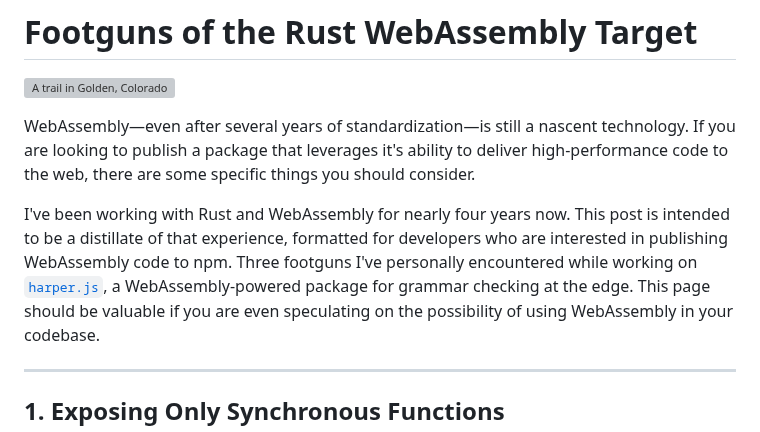
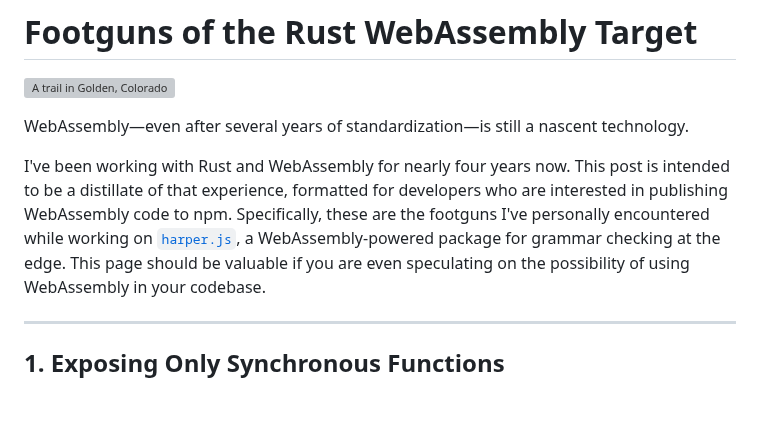
Before and after one commit to elijah-potter/blog, a Markdown page: posts/footguns_of_the_rust_webassembly_target.md, the part around the change. Drawn GitHub-style; blank space fills up the shorter version; grey boxes are pictures that could not be loaded.

Commit message:
feat: clarity

```diff
--- a/posts/footguns_of_the_rust_webassembly_target.md
+++ b/posts/footguns_of_the_rust_webassembly_target.md
@@ -3,11 +3,10 @@
 ![A trail in Golden, Colorado](/images/rail.webp)
 
 WebAssembly—even after several years of standardization—is still a nascent technology.
-If you are looking to publish a package that leverages it's ability to deliver high-performance code to the web, there are some specific things you should consider.
 
 I've been working with Rust and WebAssembly for nearly four years now.
 This post is intended to be a distillate of that experience, formatted for developers who are interested in publishing WebAssembly code to npm.
-Three footguns I've personally encountered while working on [`harper.js`](https://writewithharper.com/docs/harperjs/introduction), a WebAssembly-powered package for grammar checking at the edge.
+Specifically, these are the footguns I've personally encountered while working on [`harper.js`](https://writewithharper.com/docs/harperjs/introduction), a WebAssembly-powered package for grammar checking at the edge.
 This page should be valuable if you are even speculating on the possibility of using WebAssembly in your codebase.
 
 ---
```
